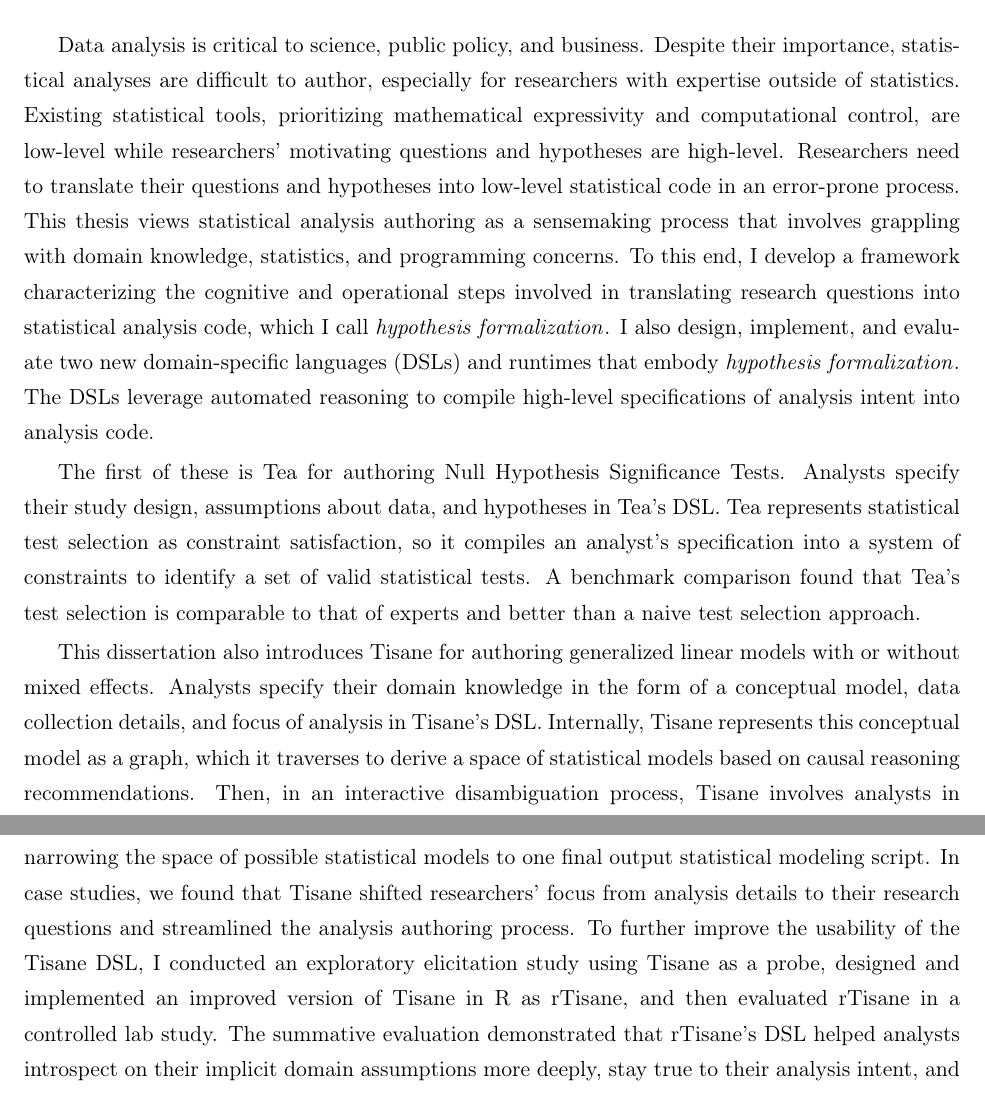
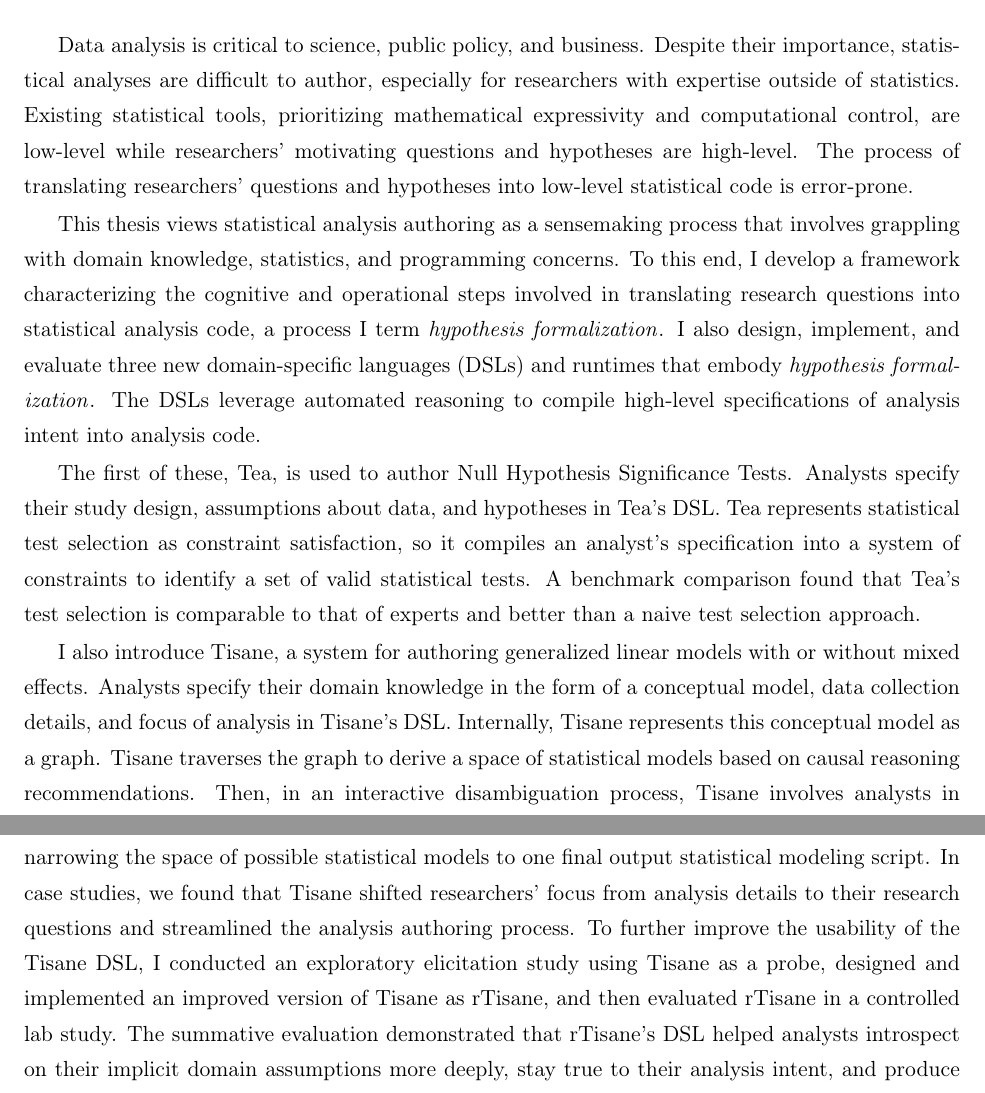
Before and after one commit to emjun/dissertation, a LaTeX thesis (dissertation.tex, which reads 01-abstract.tex): two parts of pages 3 and 4 of 189, joined at a grey line, cut so that both start at the same text. Compiled offline with pdfLaTeX.

Commit message:
Pass through abstract

```diff
--- a/01-abstract.tex
+++ b/01-abstract.tex
@@ -35,19 +35,21 @@ importance, statistical analyses are difficult to author, especially for
 researchers with expertise outside of statistics. Existing statistical tools,
 prioritizing mathematical expressivity and computational control, are low-level
 while researchers' motivating questions and hypotheses are high-level.
-Researchers need to translate their questions and hypotheses into low-level
-statistical code in an error-prone process.
+% Researchers need to translate their questions and hypotheses into low-level
+% statistical code in an error-prone process.
+The process of translating researchers' questions and hypotheses into low-level statistical code is error-prone.
 % This thesis views statistical analysis authoring as an end-user software
 % engineering problem.
+
 This thesis views statistical analysis authoring as a sensemaking process that
 involves grappling with domain knowledge, statistics, and programming concerns.
 To this end, I develop a framework characterizing the cognitive and operational
 steps involved in translating research questions into statistical analysis code,
-which I call \hypoForm. I also design, implement, and evaluate two new domain-specific languages (DSLs) and
+a process I term \hypoForm. I also design, implement, and evaluate three new domain-specific languages (DSLs) and
 runtimes that embody \hypoForm. The DSLs leverage automated reasoning to compile
 high-level specifications of analysis intent into analysis code.
 
-The first of these is \tea for authoring Null Hypothesis Significance
+The first of these, \tea, is used to author Null Hypothesis Significance
 Tests. Analysts specify their study design, assumptions about data, and
 hypotheses in \tea's DSL. \tea represents statistical test selection as
 constraint satisfaction, so it compiles an analyst's specification into a system
@@ -55,11 +57,11 @@ of constraints to identify a set of valid statistical tests. A benchmark
 comparison found that \tea's test selection is comparable to that of experts and
 better than a naive test selection approach.
 
-This dissertation also introduces \tisane for authoring generalized linear
+I also introduce \tisane, a system for authoring generalized linear
 models with or without mixed effects. Analysts specify their domain knowledge in
 the form of a conceptual model, data collection details, and focus of analysis
 in \tisane's DSL. Internally, \tisane represents this conceptual model as a
-graph, which it traverses to derive a space of statistical models based on
+graph. \tisane traverses the graph to derive a space of statistical models based on
 causal reasoning recommendations. Then, in an interactive disambiguation
 process, \tisane involves analysts in narrowing the space of possible
 statistical models to one final output statistical modeling script. In case
@@ -67,7 +69,7 @@ studies, we found that \tisane shifted researchers' focus from analysis details
 to their research questions and streamlined the analysis authoring process. To
 further improve the usability of the \tisane DSL, I conducted an exploratory
 elicitation study using \tisane as a probe, designed and implemented
-an improved version of \tisane in R as \rTisane, and then evaluated \rTisane in a controlled lab study.
+an improved version of \tisane as \rTisane, and then evaluated \rTisane in a controlled lab study.
 The summative evaluation demonstrated that \rTisanes DSL helped analysts
 introspect on their implicit domain assumptions more deeply, stay true to their
 analysis intent, and produce statistical models that better fit the data. In
```
Also changed, not shown: 2 other files.
